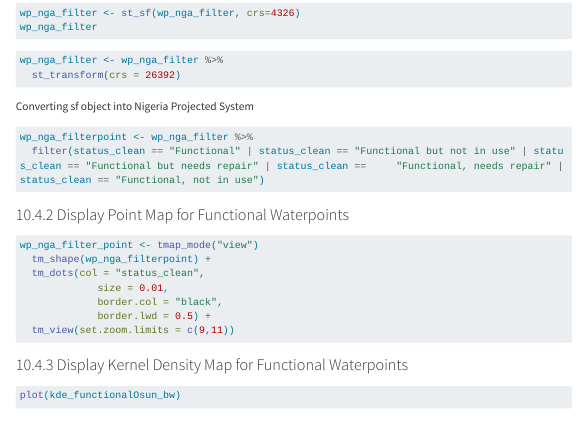
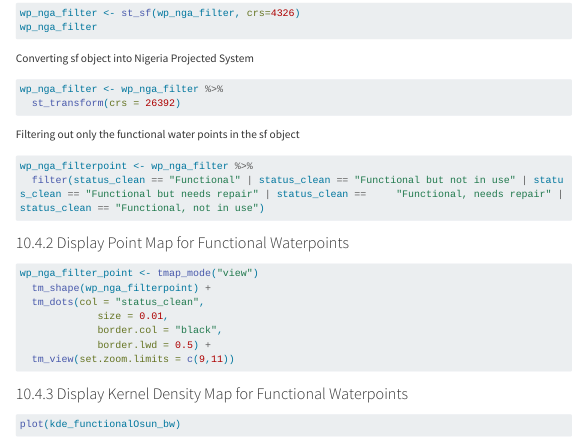
Before and after one commit to HoYongQuan/IS415-GAA-New-, a Quarto document (Take-home_Ex/Take-home_Ex01/Take-home_Ex01.qmd): the page in a window 1100 px wide, from 8720 px down. Rendered offline with R 4.5, knitr and Pandoc in place of Quarto, with nearby package versions; the code chunks are not run, so their results and figures are left out; menus at the side of the page are left out; long lines of code are wrapped.

Commit message:
take home exercise 1

````diff
--- a/Take-home_Ex/Take-home_Ex01/Take-home_Ex01.qmd
+++ b/Take-home_Ex/Take-home_Ex01/Take-home_Ex01.qmd
@@ -643,12 +643,14 @@ wp_nga_filter <- st_sf(wp_nga_filter, crs=4326)
 wp_nga_filter
 ```
 
+Converting sf object into Nigeria Projected System
+
 ```{r}
 wp_nga_filter <- wp_nga_filter %>%
   st_transform(crs = 26392)
 ```
 
-Converting sf object into Nigeria Projected System
+Filtering out only the functional water points in the sf object
 
 ```{r}
 wp_nga_filterpoint <- wp_nga_filter %>%
````
Also changed, not shown: 7 other files.
